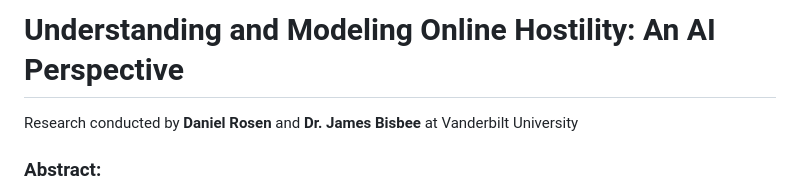
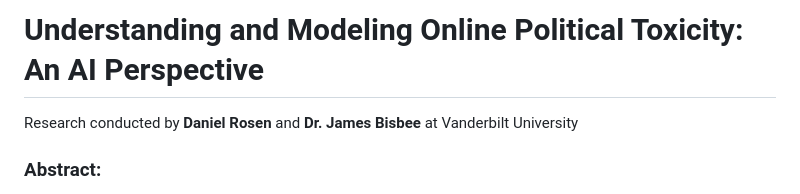
Before and after one commit to danielrosen29/PoliticalYouTube_LLM, a Markdown page: README.md, the part around the change. Rendered like a GitHub page.

```diff
--- a/README.md
+++ b/README.md
@@ -1,4 +1,4 @@
-# Understanding and Modeling Online Hostility: An AI Perspective
+# Understanding and Modeling Online Political Toxicity: An AI Perspective
 Research conducted by **Daniel Rosen** and **Dr. James Bisbee** at Vanderbilt University
 
 ### Abstract:
```
